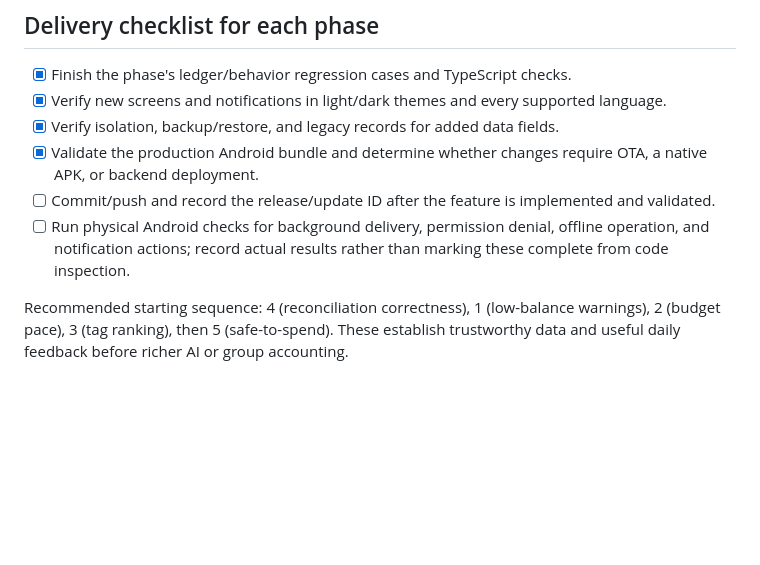
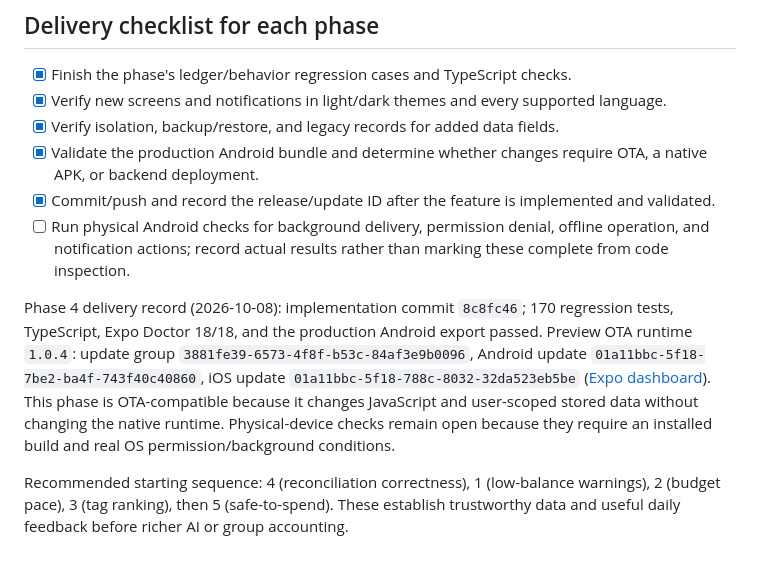
Before and after one commit to abeltamrat/hisabtrackv1, a Markdown page: SMART_FEATURES_TODO.md, the part around the change. Rendered like a GitHub page; blank space fills up the shorter version.

Commit message:
Record Phase 4 OTA release

```diff
--- a/SMART_FEATURES_TODO.md
+++ b/SMART_FEATURES_TODO.md
@@ -204,7 +204,9 @@ Done when: dates and budgets work in the chosen calendar without shifting transa
 - [x] Verify new screens and notifications in light/dark themes and every supported language.
 - [x] Verify isolation, backup/restore, and legacy records for added data fields.
 - [x] Validate the production Android bundle and determine whether changes require OTA, a native APK, or backend deployment.
-- [ ] Commit/push and record the release/update ID after the feature is implemented and validated.
+- [x] Commit/push and record the release/update ID after the feature is implemented and validated.
 - [ ] Run physical Android checks for background delivery, permission denial, offline operation, and notification actions; record actual results rather than marking these complete from code inspection.
 
+Phase 4 delivery record (2026-10-08): implementation commit `8c8fc46`; 170 regression tests, TypeScript, Expo Doctor 18/18, and the production Android export passed. Preview OTA runtime `1.0.4`: update group `3881fe39-6573-4f8f-b53c-84af3e9b0096`, Android update `01a11bbc-5f18-7be2-ba4f-743f40c40860`, iOS update `01a11bbc-5f18-788c-8032-32da523eb5be` ([Expo dashboard](https://expo.dev/accounts/andriondsystems/projects/hisabtrackv1/updates/3881fe39-6573-4f8f-b53c-84af3e9b0096)). This phase is OTA-compatible because it changes JavaScript and user-scoped stored data without changing the native runtime. Physical-device checks remain open because they require an installed build and real OS permission/background conditions.
+
 Recommended starting sequence: 4 (reconciliation correctness), 1 (low-balance warnings), 2 (budget pace), 3 (tag ranking), then 5 (safe-to-spend). These establish trustworthy data and useful daily feedback before richer AI or group accounting.
```
